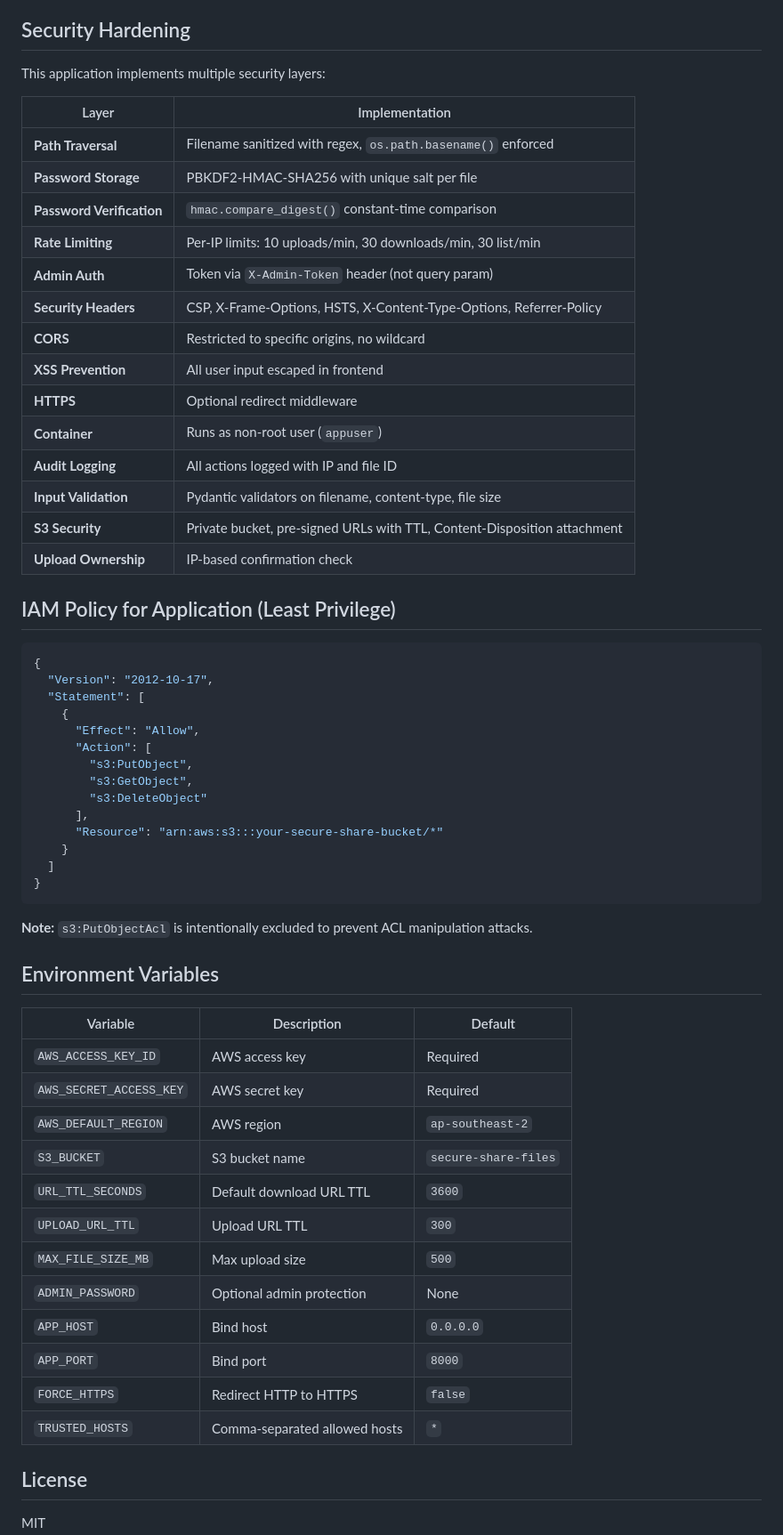
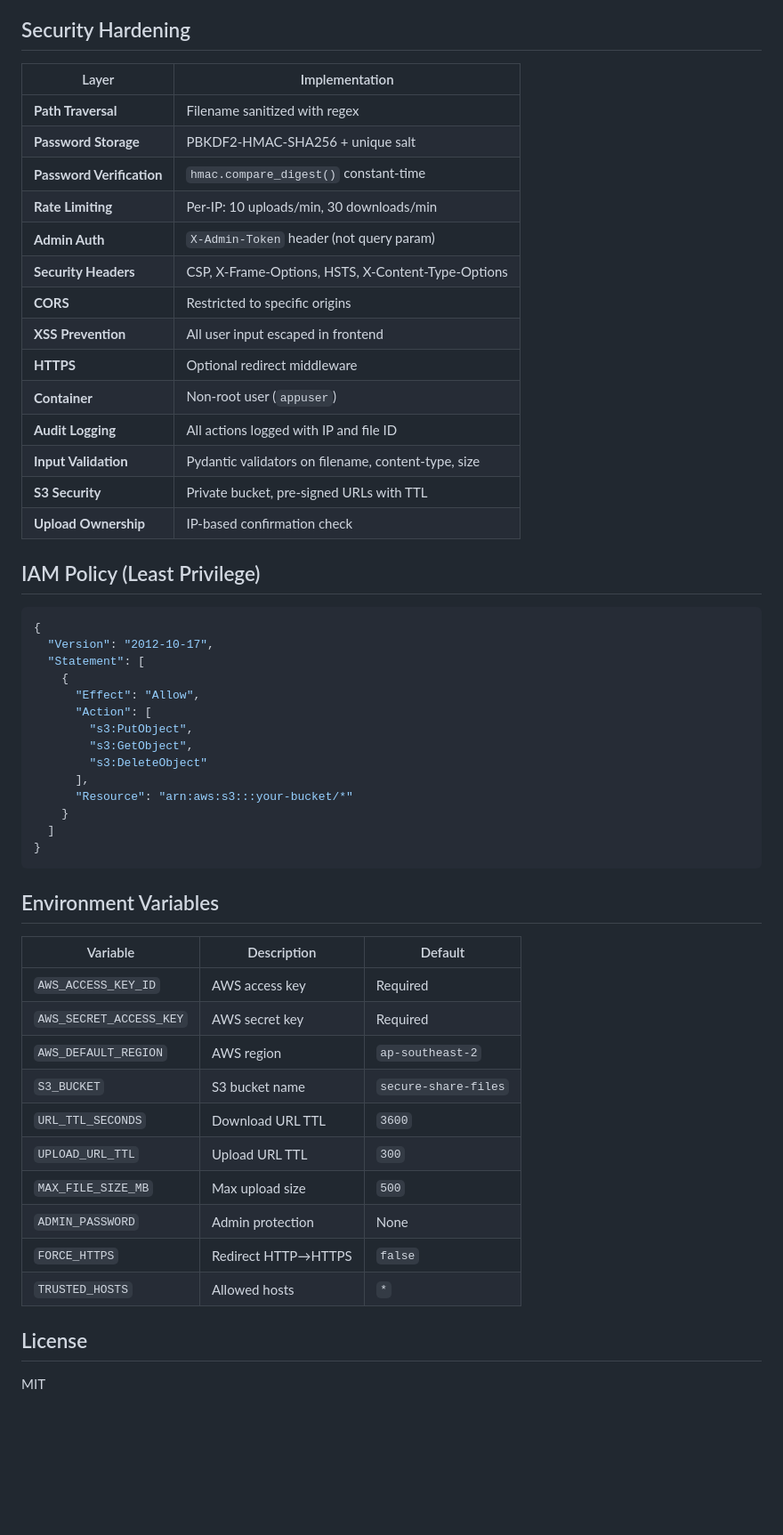
Before and after one commit to kdeath83/s3-secure-share, a Markdown page: README.md, the part around one of its changes. Shown at 89% size. GitHub-like rendering; blank space fills up the shorter version.

````diff
--- a/README.md
+++ b/README.md
@@ -86,26 +73,24 @@ See `serverless/` directory for SAM/CloudFormation template.
 
 ## Security Hardening
 
-This application implements multiple security layers:
-
 | Layer | Implementation |
 |-------|---------------|
-| **Path Traversal** | Filename sanitized with regex, `os.path.basename()` enforced |
-| **Password Storage** | PBKDF2-HMAC-SHA256 with unique salt per file |
-| **Password Verification** | `hmac.compare_digest()` constant-time comparison |
-| **Rate Limiting** | Per-IP limits: 10 uploads/min, 30 downloads/min, 30 list/min |
-| **Admin Auth** | Token via `X-Admin-Token` header (not query param) |
-| **Security Headers** | CSP, X-Frame-Options, HSTS, X-Content-Type-Options, Referrer-Policy |
-| **CORS** | Restricted to specific origins, no wildcard |
+| **Path Traversal** | Filename sanitized with regex |
+| **Password Storage** | PBKDF2-HMAC-SHA256 + unique salt |
+| **Password Verification** | `hmac.compare_digest()` constant-time |
+| **Rate Limiting** | Per-IP: 10 uploads/min, 30 downloads/min |
+| **Admin Auth** | `X-Admin-Token` header (not query param) |
+| **Security Headers** | CSP, X-Frame-Options, HSTS, X-Content-Type-Options |
+| **CORS** | Restricted to specific origins |
 | **XSS Prevention** | All user input escaped in frontend |
 | **HTTPS** | Optional redirect middleware |
-| **Container** | Runs as non-root user (`appuser`) |
+| **Container** | Non-root user (`appuser`) |
 | **Audit Logging** | All actions logged with IP and file ID |
-| **Input Validation** | Pydantic validators on filename, content-type, file size |
-| **S3 Security** | Private bucket, pre-signed URLs with TTL, Content-Disposition attachment |
+| **Input Validation** | Pydantic validators on filename, content-type, size |
+| **S3 Security** | Private bucket, pre-signed URLs with TTL |
 | **Upload Ownership** | IP-based confirmation check |
 
-## IAM Policy for Application (Least Privilege)
+## IAM Policy (Least Privilege)
 
 ```json
 {
@@ -118,13 +103,11 @@ This application implements multiple security layers:
         "s3:GetObject",
         "s3:DeleteObject"
       ],
-      "Resource": "arn:aws:s3:::your-secure-share-bucket/*"
+      "Resource": "arn:aws:s3:::your-bucket/*"
     }
   ]
 }
 ```
-
-**Note:** `s3:PutObjectAcl` is intentionally excluded to prevent ACL manipulation attacks.
 
 ## Environment Variables
 
@@ -134,14 +117,12 @@ This application implements multiple security layers:
 | `AWS_SECRET_ACCESS_KEY` | AWS secret key | Required |
 | `AWS_DEFAULT_REGION` | AWS region | `ap-southeast-2` |
 | `S3_BUCKET` | S3 bucket name | `secure-share-files` |
-| `URL_TTL_SECONDS` | Default download URL TTL | `3600` |
+| `URL_TTL_SECONDS` | Download URL TTL | `3600` |
 | `UPLOAD_URL_TTL` | Upload URL TTL | `300` |
 | `MAX_FILE_SIZE_MB` | Max upload size | `500` |
-| `ADMIN_PASSWORD` | Optional admin protection | None |
-| `APP_HOST` | Bind host | `0.0.0.0` |
-| `APP_PORT` | Bind port | `8000` |
-| `FORCE_HTTPS` | Redirect HTTP to HTTPS | `false` |
-| `TRUSTED_HOSTS` | Comma-separated allowed hosts | `*` |
+| `ADMIN_PASSWORD` | Admin protection | None |
+| `FORCE_HTTPS` | Redirect HTTP→HTTPS | `false` |
+| `TRUSTED_HOSTS` | Allowed hosts | `*` |
 
 ## License
 
````
Also changed, not shown: other parts of README.md (+36 -49 lines).
